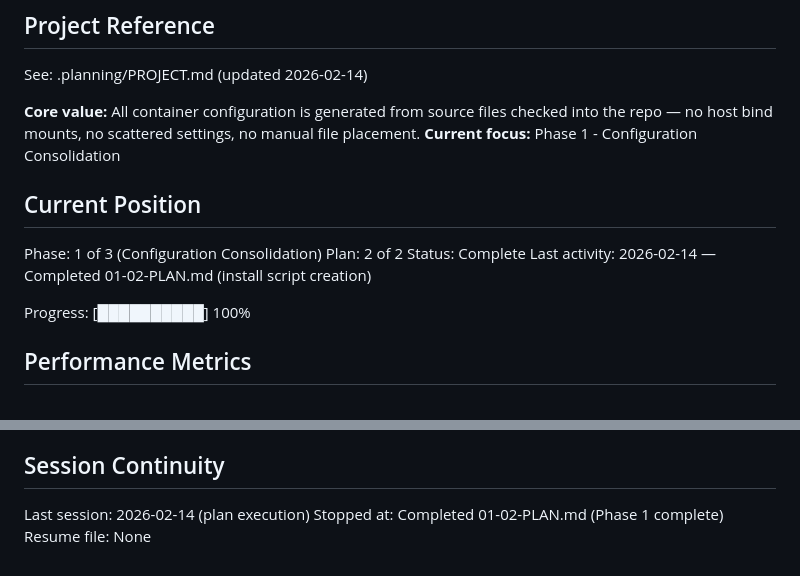
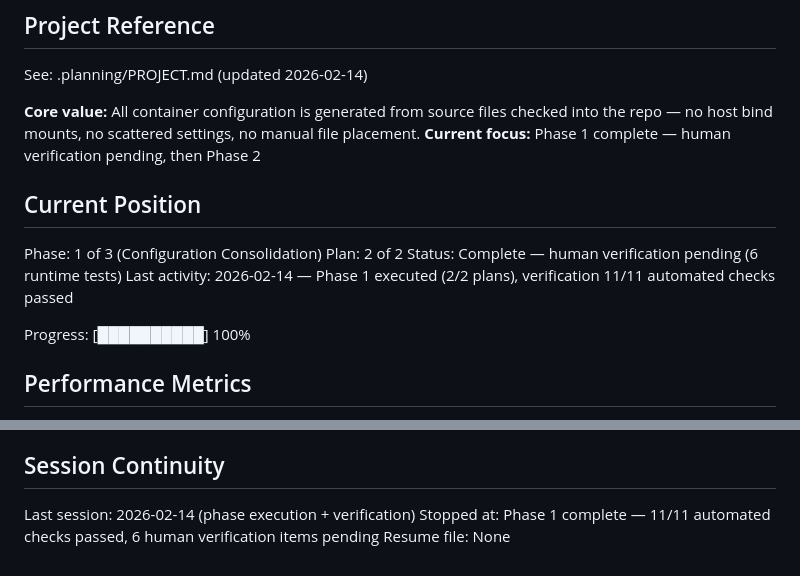
Before and after one commit to agomusio/no-more-configs, a Markdown page: .planning/STATE.md, 2 parts joined by grey strips. Drawn GitHub-style.

Commit message:
docs(phase-1): complete phase execution with verification
Co-Authored-By: Claude Opus 4.6 <noreply@anthropic.com>

```diff
--- a/.planning/STATE.md
+++ b/.planning/STATE.md
@@ -5,14 +5,14 @@
 See: .planning/PROJECT.md (updated 2026-02-14)
 
 **Core value:** All container configuration is generated from source files checked into the repo — no host bind mounts, no scattered settings, no manual file placement.
-**Current focus:** Phase 1 - Configuration Consolidation
+**Current focus:** Phase 1 complete — human verification pending, then Phase 2
 
 ## Current Position
 
 Phase: 1 of 3 (Configuration Consolidation)
 Plan: 2 of 2
-Status: Complete
-Last activity: 2026-02-14 — Completed 01-02-PLAN.md (install script creation)
+Status: Complete — human verification pending (6 runtime tests)
+Last activity: 2026-02-14 — Phase 1 executed (2/2 plans), verification 11/11 automated checks passed
 
 Progress: [██████████] 100%
 
@@ -83,6 +83,6 @@ None yet.
 
 ## Session Continuity
 
-Last session: 2026-02-14 (plan execution)
-Stopped at: Completed 01-02-PLAN.md (Phase 1 complete)
+Last session: 2026-02-14 (phase execution + verification)
+Stopped at: Phase 1 complete — 11/11 automated checks passed, 6 human verification items pending
 Resume file: None
```
Also changed, not shown: .planning/ROADMAP.md (+4 -4 lines), 1 other file.
